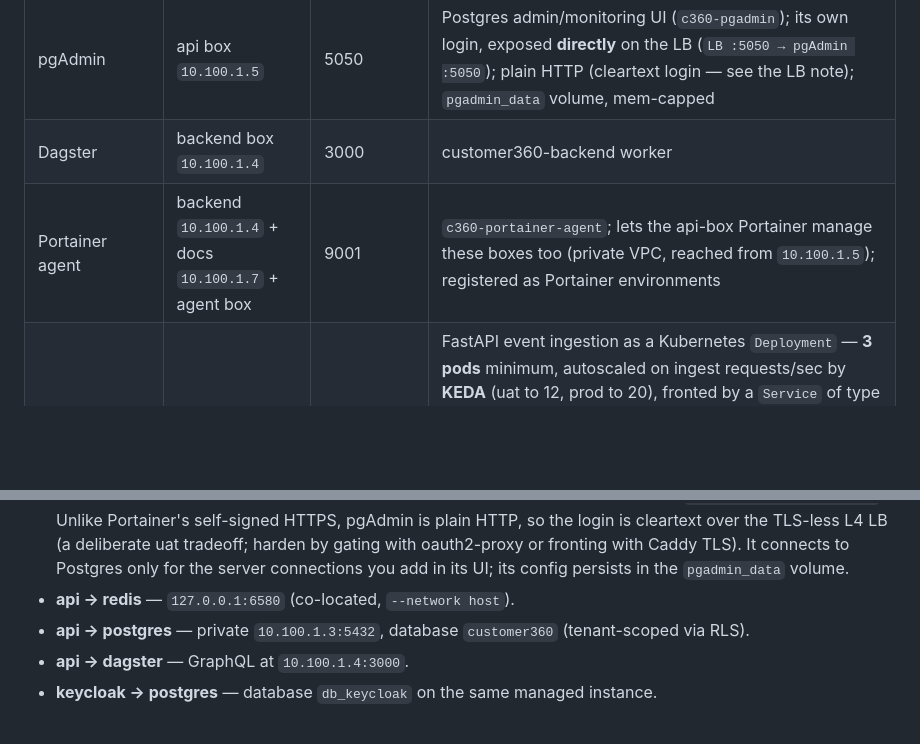
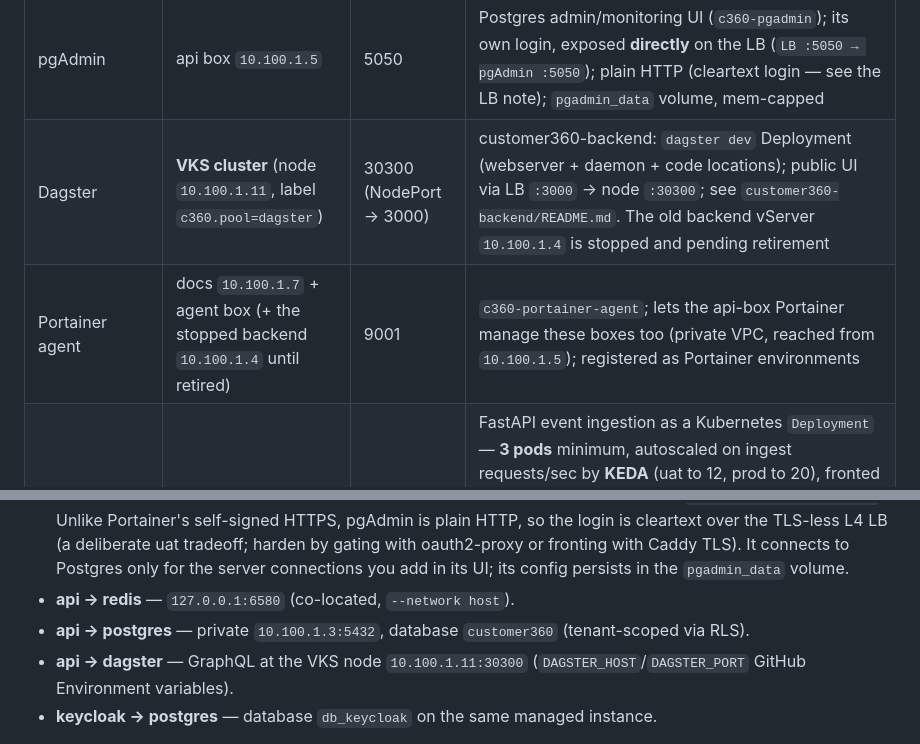
Before and after one commit to LEO-CDP/leo-customer360, a Markdown page: deployments/README.md, 2 parts joined by grey strips. Rendered like a GitHub page; blank space fills up the shorter version.

Commit message:
docs(deployments): Dagster now on VKS — update backend-box references in README
Co-Authored-By: Claude Sonnet 5.5 <noreply@anthropic.com>

```diff
--- a/deployments/README.md
+++ b/deployments/README.md
@@ -405,8 +405,8 @@ flowchart TB
 | Netdata | api box `10.100.1.5` | 19999 | real-time host + per-container metrics; no native auth → oauth2-proxy SSO |
 | Jaeger | api box `10.100.1.5` | 16686 (UI) · 4318/4317 (OTLP) | OpenTelemetry request-trace UI (`c360-jaeger`); **always-on** (SSO+TLS); badger storage, mem-capped; UI loopback (base path /jaeger) → **oauth2-proxy :4686 → Caddy /jaeger on :443 (Keycloak SSO, TLS)** |
 | pgAdmin | api box `10.100.1.5` | 5050 | Postgres admin/monitoring UI (`c360-pgadmin`); its own login, exposed **directly** on the LB (`LB :5050 → pgAdmin :5050`); plain HTTP (cleartext login — see the LB note); `pgadmin_data` volume, mem-capped |
-| Dagster | backend box `10.100.1.4` | 3000 | customer360-backend worker |
-| Portainer agent | backend `10.100.1.4` + docs `10.100.1.7` + agent box | 9001 | `c360-portainer-agent`; lets the api-box Portainer manage these boxes too (private VPC, reached from `10.100.1.5`); registered as Portainer environments |
+| Dagster | **VKS cluster** (node `10.100.1.11`, label `c360.pool=dagster`) | 30300 (NodePort → 3000) | customer360-backend: `dagster dev` Deployment (webserver + daemon + code locations); public UI via LB `:3000` → node `:30300`; see `customer360-backend/README.md`. The old backend vServer `10.100.1.4` is stopped and pending retirement |
+| Portainer agent | docs `10.100.1.7` + agent box (+ the stopped backend `10.100.1.4` until retired) | 9001 | `c360-portainer-agent`; lets the api-box Portainer manage these boxes too (private VPC, reached from `10.100.1.5`); registered as Portainer environments |
 | customer360-event-api | **VKS cluster** (not a VM) | 8010 | FastAPI event ingestion as a Kubernetes `Deployment` — **3 pods** minimum, autoscaled on ingest requests/sec by **KEDA** (uat to 12, prod to 20), fronted by a `Service` of type `LoadBalancer` on `:8010`; publishes dynamic batches to the shared Redis Streams consumer group and writes NDJSON asynchronously to vStorage/S3; rate-limit + session state remains fail-open, but Redis is required for durable enqueue; OTLP request traces → api-box Jaeger; exposed at `/data` via Caddy |
 | docs-vector-search | docs box `10.100.1.7` | 8001 | AI docs Q&A — **local-model RAG**: `paraphrase-multilingual-MiniLM-L12-v2` embed (384-dim, VN+EN) + `bge-reranker-base` rerank + `Qwen2.5-0.5B` GGUF generate; vectors in **pgvector** on the vDB (schema `rag`, table `doc_chunks`); its OWN `s-general-2x4` box; **not behind the LB directly** (reached via SSH/tunnel), but **customer360-frontend proxies it at `/ai/*`** — so `https://beta.leocdp.com/ai/health` (→ docs-search `/health`) is its public health check, alongside `/ai/ask` + `/ai/search`; deploy `server/deploy-docs-search.sh` (pull GHCR image → start dedicated no-auth Redis for rate limiting on the same host network → `enrich` on box → serve) |
 | PostgreSQL | managed vDB `10.100.1.3` | 5432 | `customer360` (FORCE RLS) + `db_keycloak` + `leo_ads` + `rag` (pgvector, docs-vector-search) |
@@ -542,7 +542,7 @@ Docs and the point-in-time `proxy/cutover-*.patch` are left untouched.
 - **monitoring** — **Portainer** is exposed directly (`LB :9443 → Portainer :9443`, L4 TLS passthrough) and uses its own login. **Netdata** has no native auth, so `oauth2-proxy` gates it via Keycloak: `LB :19999 → oauth2-proxy :4199 → [Keycloak login] → Netdata :19999`. Both read the Docker socket for container discovery; no DB/Redis. **pgAdmin** (Postgres admin UI) is exposed **directly** with its own login, like Portainer: `LB :5050 → pgAdmin :5050`. Unlike Portainer's self-signed HTTPS, pgAdmin is plain HTTP, so the login is cleartext over the TLS-less L4 LB (a deliberate uat tradeoff; harden by gating with oauth2-proxy or fronting with Caddy TLS). It connects to Postgres only for the server connections you add in its UI; its config persists in the `pgadmin_data` volume.
 - **api → redis** — `127.0.0.1:6580` (co-located, `--network host`).
 - **api → postgres** — private `10.100.1.3:5432`, database `customer360` (tenant-scoped via RLS).
-- **api → dagster** — GraphQL at `10.100.1.4:3000`.
+- **api → dagster** — GraphQL at the VKS node `10.100.1.11:30300` (`DAGSTER_HOST`/`DAGSTER_PORT` GitHub Environment variables).
 - **keycloak → postgres** — database `db_keycloak` on the same managed instance.
 
 > ⚠️ The browser-facing apps are now HTTPS via Caddy (`beta.leocdp.com`, auto Let's Encrypt),
```
Also changed, not shown: other parts of deployments/README.md (+2 -2 lines).
